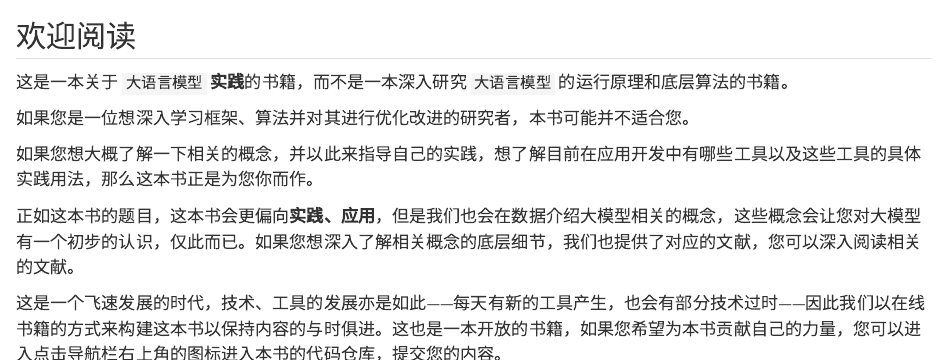
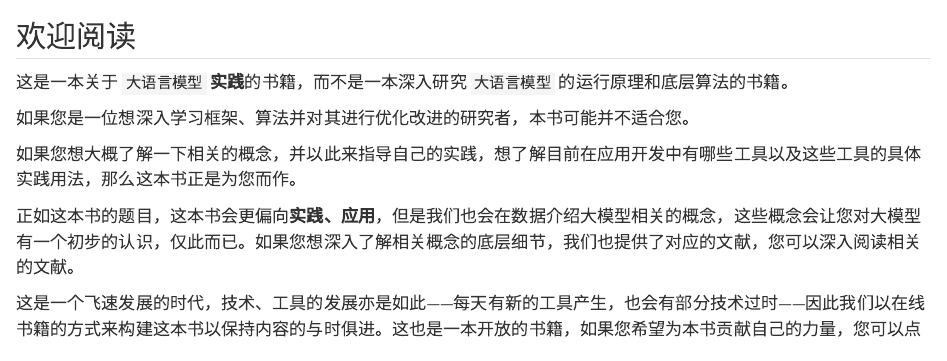
Before and after one commit to wangwei1237/LLM_in_Action, a Quarto document (index.qmd): the page in a window 1100 px wide, from its top. Rendered offline with R 4.5, knitr and Pandoc in place of Quarto, with nearby package versions.

Commit message:
fix: update some text

```diff
--- a/_quarto.yml
+++ b/_quarto.yml
@@ -42,10 +42,10 @@ book:
       - langchain_agent_fc.qmd
       - langchain_agent_pae.qmd
       - langflow_intro.qmd
-    - part: "Embedchain"
+    - part: "其他框架"
       chapters:
+      - autogen.qmd
       - embedchain_intro.qmd
-    - part: "AutoGen"
     - part: "Case Study"
       chapters:
       - case1.qmd
--- a/index.qmd
+++ b/index.qmd
@@ -8,11 +8,11 @@ description-meta: |
 
 如果您是一位想深入学习框架、算法并对其进行优化改进的研究者，本书可能并不适合您。
 
-如果您想大概了解一下相关的概念，并以此来指导自己的实践，想了解目前在应用开发中有哪些工具以及这些工具的具体实践用法，那么这本书正是为您你而作。
+如果您想大概了解一下相关的概念，并以此来指导自己的实践，想了解目前在应用开发中有哪些工具以及这些工具的具体实践用法，那么这本书正是为您而作。
 
 正如这本书的题目，这本书会更偏向**实践、应用**，但是我们也会在数据介绍大模型相关的概念，这些概念会让您对大模型有一个初步的认识，仅此而已。如果您想深入了解相关概念的底层细节，我们也提供了对应的文献，您可以深入阅读相关的文献。
 
-这是一个飞速发展的时代，技术、工具的发展亦是如此——每天有新的工具产生，也会有部分技术过时——因此我们以在线书籍的方式来构建这本书以保持内容的与时俱进。这也是一本开放的书籍，如果您希望为本书贡献自己的力量，您可以进入点击导航栏右上角的图标进入本书的代码仓库，提交您的内容。
+这是一个飞速发展的时代，技术、工具的发展亦是如此——每天有新的工具产生，也会有部分技术过时——因此我们以在线书籍的方式来构建这本书以保持内容的与时俱进。这也是一本开放的书籍，如果您希望为本书贡献自己的力量，您可以点击导航栏右上角的图标进入本书的代码仓库，提交您的内容。
 
 这本书整体会分为三大部分：
 
```
Also changed, not shown: assistants.qmd (+1 -1 lines), autogen.qmd (added, +3 -0 lines), preface.qmd (+2 -0 lines), references.bib (+6 -0 lines).
